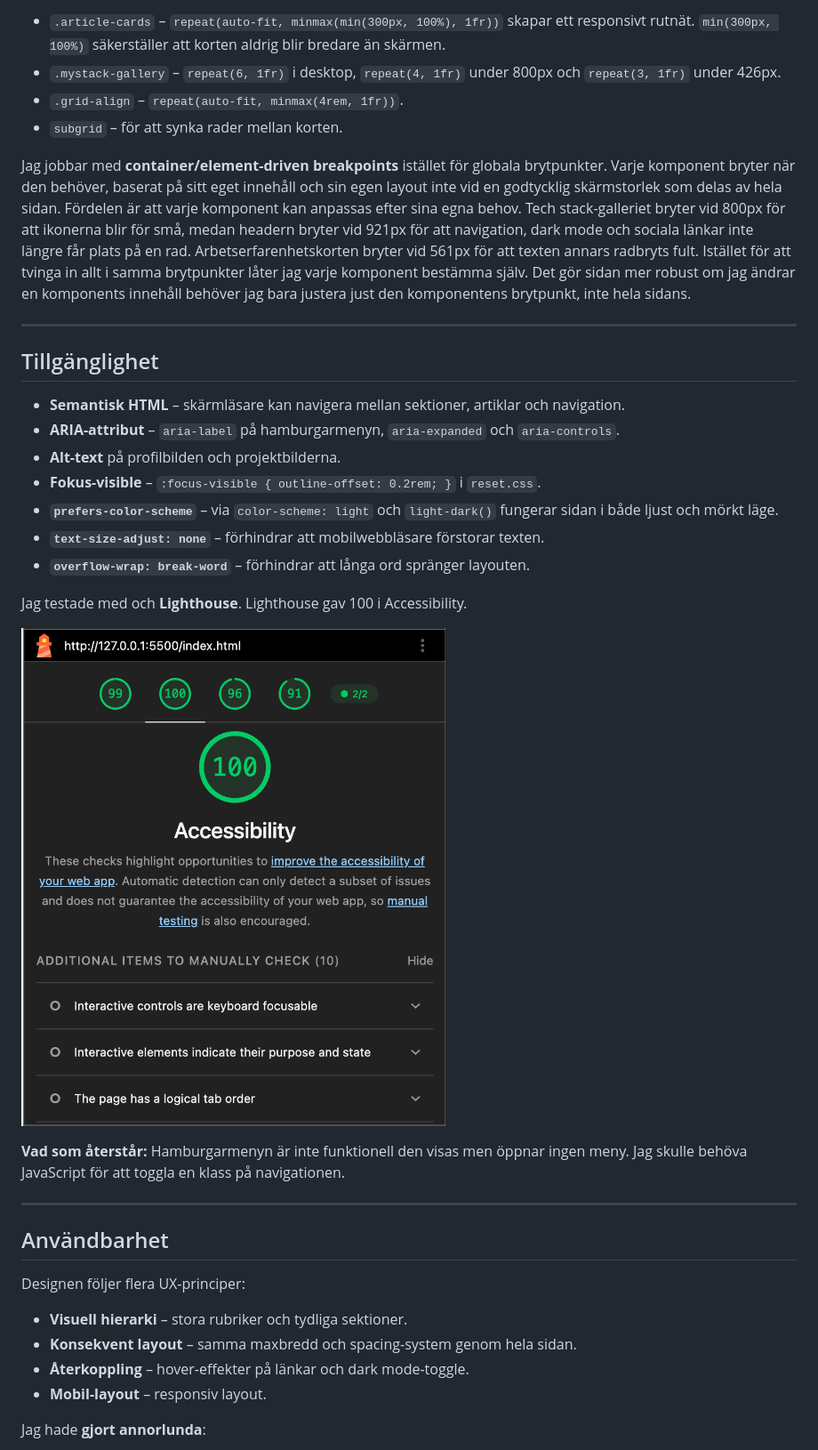
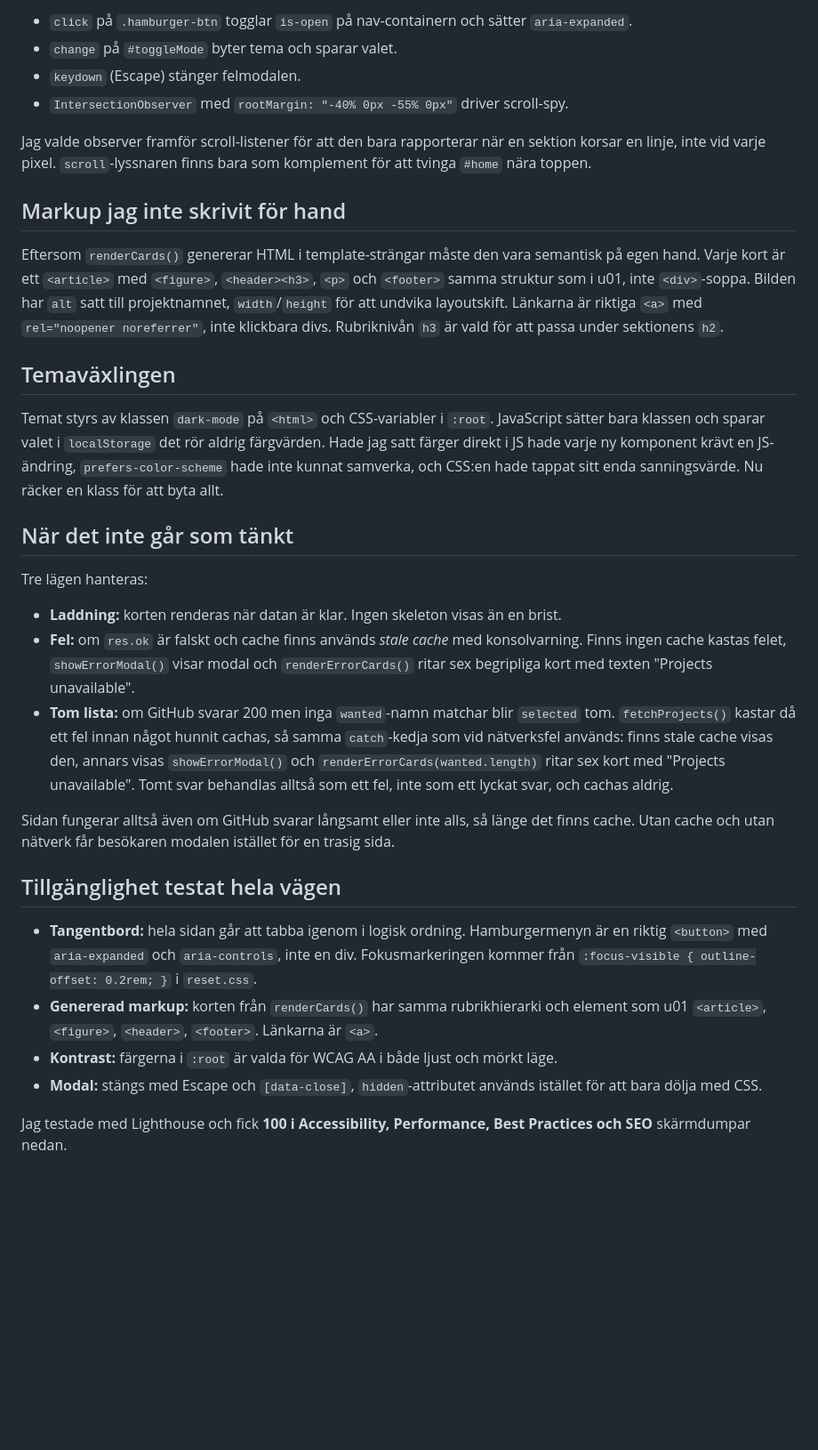
Before and after one commit to Zuekiin/u02_elio_portfolio, a Markdown page: README.md, the part around one of its changes. Shown at 89% size. Drawn GitHub-style; pictures changed too: assets/img/screenshot-lighthouse.png; blank space fills up the shorter version.

```diff
--- a/README.md
+++ b/README.md
@@ -50,39 +32,41 @@ Jag landade i `<div>` där inget bättre fanns: `.mobile-nav`, `.nav-container`,
 
-- `.article-cards` – `repeat(auto-fit, minmax(min(300px, 100%), 1fr))` skapar ett responsivt rutnät. `min(300px, 100%)` säkerställer att korten aldrig blir bredare än skärmen.
-- `.mystack-gallery` – `repeat(6, 1fr)` i desktop, `repeat(4, 1fr)` under 800px och `repeat(3, 1fr)` under 426px.
-- `.grid-align` – `repeat(auto-fit, minmax(4rem, 1fr))`.
-- `subgrid` – för att synka rader mellan korten.
+- `click` på `.hamburger-btn` togglar `is-open` på nav-containern och sätter `aria-expanded`.
+- `change` på `#toggleMode` byter tema och sparar valet.
+- `keydown` (Escape) stänger felmodalen.
+- `IntersectionObserver` med `rootMargin: "-40% 0px -55% 0px"` driver scroll-spy.
 
-Jag jobbar med **container/element-driven breakpoints** istället för globala brytpunkter. Varje komponent bryter när den behöver, baserat på sitt eget innehåll och sin egen layout inte vid en godtycklig skärmstorlek som delas av hela sidan. Fördelen är att varje komponent kan anpassas efter sina egna behov. Tech stack-galleriet bryter vid 800px för att ikonerna blir för små, medan headern bryter vid 921px för att navigation, dark mode och sociala länkar inte längre får plats på en rad. Arbetserfarenhetskorten bryter vid 561px för att texten annars radbryts fult. Istället för att tvinga in allt i samma brytpunkter låter jag varje komponent bestämma själv. Det gör sidan mer robust om jag ändrar en komponents innehåll behöver jag bara justera just den komponentens brytpunkt, inte hela sidans.
+Jag valde observer framför scroll-listener för att den bara rapporterar när en sektion korsar en linje, inte vid varje pixel. `scroll`-lyssnaren finns bara som komplement för att tvinga `#home` nära toppen.
 
----
+## Markup jag inte skrivit för hand
 
-## Tillgänglighet
+Eftersom `renderCards()` genererar HTML i template-strängar måste den vara semantisk på egen hand. Varje kort är ett `<article>` med `<figure>`, `<header><h3>`, `<p>` och `<footer>`  samma struktur som i u01, inte `<div>`-soppa. Bilden har `alt` satt till projektnamnet, `width`/`height` för att undvika layoutskift. Länkarna är riktiga `<a>` med `rel="noopener noreferrer"`, inte klickbara divs. Rubriknivån `h3` är vald för att passa under sektionens `h2`.
 
-- **Semantisk HTML** – skärmläsare kan navigera mellan sektioner, artiklar och navigation.
-- **ARIA-attribut** – `aria-label` på hamburgarmenyn, `aria-expanded` och `aria-controls`.
-- **Alt-text** på profilbilden och projektbilderna.
-- **Fokus-visible** – `:focus-visible { outline-offset: 0.2rem; }` i `reset.css`.
-- **`prefers-color-scheme`** – via `color-scheme: light` och `light-dark()` fungerar sidan i både ljust och mörkt läge.
-- **`text-size-adjust: none`** – förhindrar att mobilwebbläsare förstorar texten.
-- **`overflow-wrap: break-word`** – förhindrar att långa ord spränger layouten.
+## Temaväxlingen
 
-Jag testade med och **Lighthouse**. Lighthouse gav 100 i Accessibility.
+Temat styrs av klassen `dark-mode` på `<html>` och CSS-variabler i `:root`. JavaScript sätter bara klassen och sparar valet i `localStorage`  det rör aldrig färgvärden. Hade jag satt färger direkt i JS hade varje ny komponent krävt en JS-ändring, `prefers-color-scheme` hade inte kunnat samverka, och CSS:en hade tappat sitt enda sanningsvärde. Nu räcker en klass för att byta allt.
 
-![Lighthouse-testresultat](./assets/img/screenshot-lighthouse.png)
+## När det inte går som tänkt
 
-**Vad som återstår:** Hamburgarmenyn är inte funktionell den visas men öppnar ingen meny. Jag skulle behöva JavaScript för att toggla en klass på navigationen.
+Tre lägen hanteras:
 
----
+- **Laddning:** korten renderas när datan är klar. Ingen skeleton visas än  en brist.
+- **Fel:** om `res.ok` är falskt och cache finns används *stale cache* med konsolvarning. Finns ingen cache kastas felet, `showErrorModal()` visar modal och `renderErrorCards()` ritar sex begripliga kort med texten "Projects unavailable".
+- **Tom lista:** om GitHub svarar 200 men inga `wanted`-namn matchar blir
+  `selected` tom. `fetchProjects()` kastar då ett fel innan något hunnit
+  cachas, så samma `catch`-kedja som vid nätverksfel används: finns stale
+  cache visas den, annars visas `showErrorModal()` och
+  `renderErrorCards(wanted.length)` ritar sex kort med "Projects
+  unavailable". Tomt svar behandlas alltså som ett fel, inte som ett lyckat
+  svar, och cachas aldrig.
 
-## Användbarhet
+Sidan fungerar alltså även om GitHub svarar långsamt eller inte alls, så länge det finns cache. Utan cache och utan nätverk får besökaren modalen istället för en trasig sida.
 
-Designen följer flera UX-principer:
+## Tillgänglighet  testat hela vägen
 
-- **Visuell hierarki** – stora rubriker och tydliga sektioner.
-- **Konsekvent layout** – samma maxbredd och spacing-system genom hela sidan.
-- **Återkoppling** – hover-effekter på länkar och dark mode-toggle.
-- **Mobil-layout** – responsiv layout.
+- **Tangentbord:** hela sidan går att tabba igenom i logisk ordning. Hamburgermenyn är en riktig `<button>` med `aria-expanded` och `aria-controls`, inte en div. Fokusmarkeringen kommer från `:focus-visible { outline-offset: 0.2rem; }` i `reset.css`.
+- **Genererad markup:** korten från `renderCards()` har samma rubrikhierarki och element som u01  `<article>`, `<figure>`, `<header>`, `<footer>`. Länkarna är `<a>`.
+- **Kontrast:** färgerna i `:root` är valda för WCAG AA i både ljust och mörkt läge.
+- **Modal:** stängs med Escape och `[data-close]`, `hidden`-attributet används istället för att bara dölja med CSS.
 
-Jag hade **gjort annorlunda**:
+Jag testade med Lighthouse och fick **100 i Accessibility, Performance, Best Practices och SEO**  skärmdumpar nedan.
 
```
Also changed, not shown: other parts of README.md (+19 -52 lines), assets/img/screenshot-cards.png (added), assets/img/screenshot-hero.png, assets/img/screenshot-modal.png (added), 1 other file.
